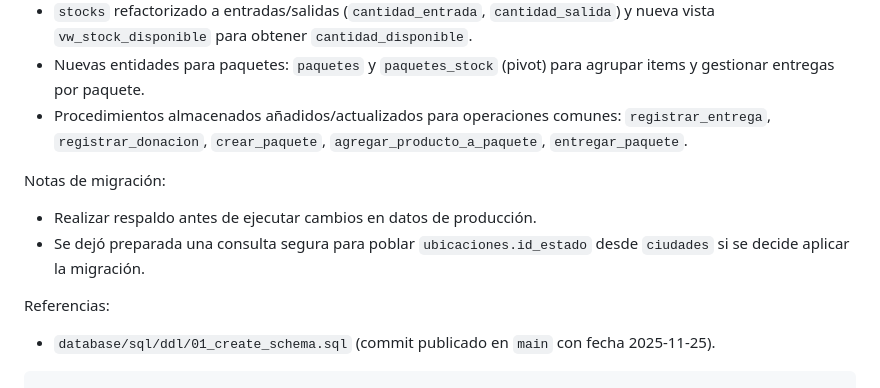
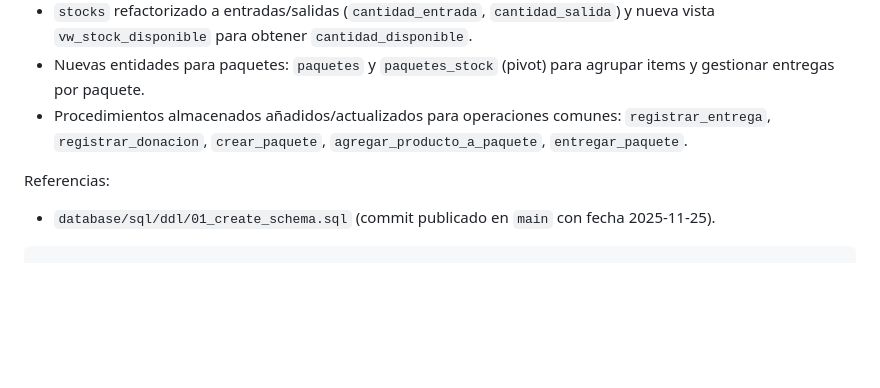
Before and after one commit to 2402015-crypto/Bocaditos, a Markdown page: database/modelado-logico/README.md, the part around the change. Rendered like a GitHub page; blank space fills up the shorter version.

```diff
--- a/database/modelado-logico/README.md
+++ b/database/modelado-logico/README.md
@@ -80,10 +80,6 @@ Resumen de cambios introducidos en la versión del DDL publicada el 2025-11-25.
 - Nuevas entidades para paquetes: `paquetes` y `paquetes_stock` (pivot) para agrupar items y gestionar entregas por paquete.
 - Procedimientos almacenados añadidos/actualizados para operaciones comunes: `registrar_entrega`, `registrar_donacion`, `crear_paquete`, `agregar_producto_a_paquete`, `entregar_paquete`.
 
-Notas de migración:
-- Realizar respaldo antes de ejecutar cambios en datos de producción.
-- Se dejó preparada una consulta segura para poblar `ubicaciones.id_estado` desde `ciudades` si se decide aplicar la migración.
-
 Referencias:
 - `database/sql/ddl/01_create_schema.sql` (commit publicado en `main` con fecha 2025-11-25).
 
```
Also changed, not shown: database/modelado-fisico/README.md (+0 -4 lines), database/versiones/VERSION_HISTORY.md (+0 -4 lines).
